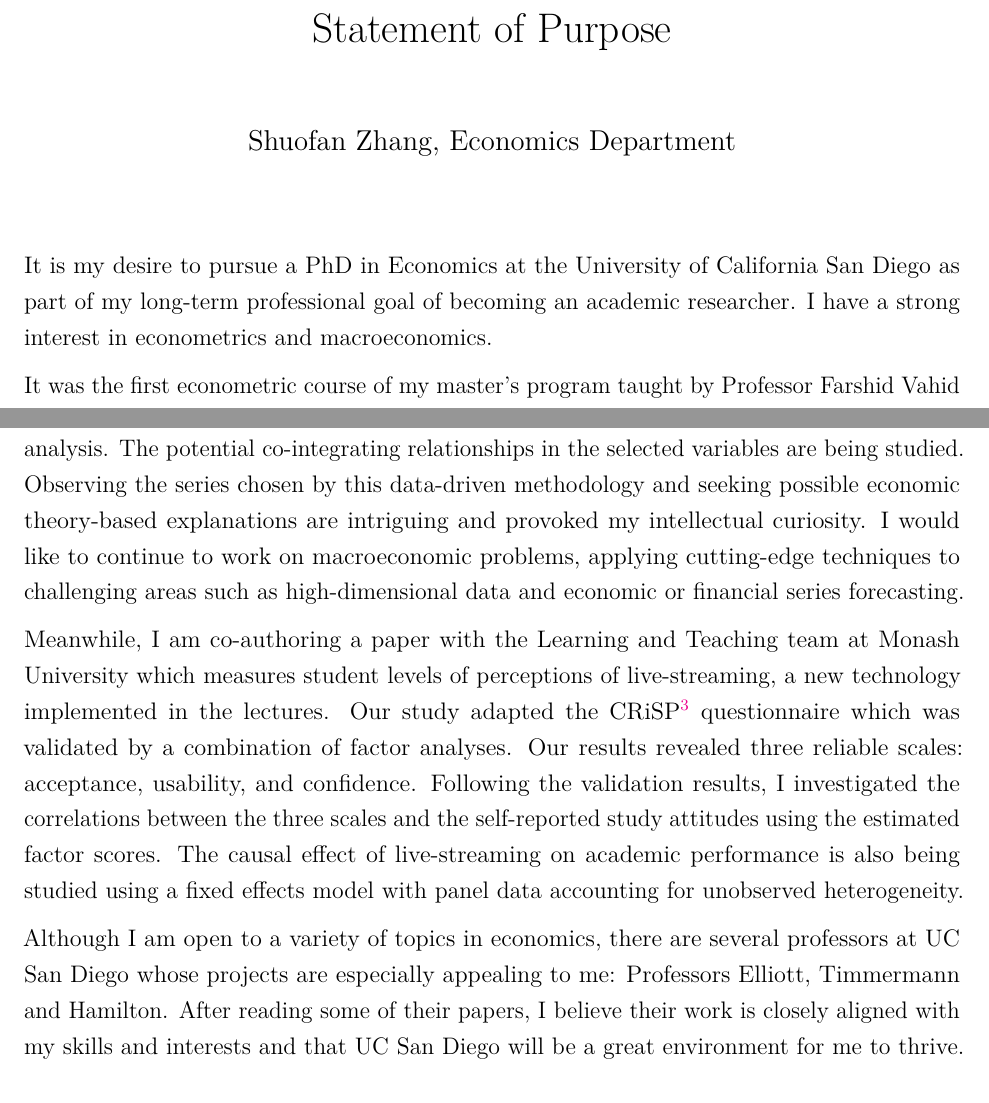
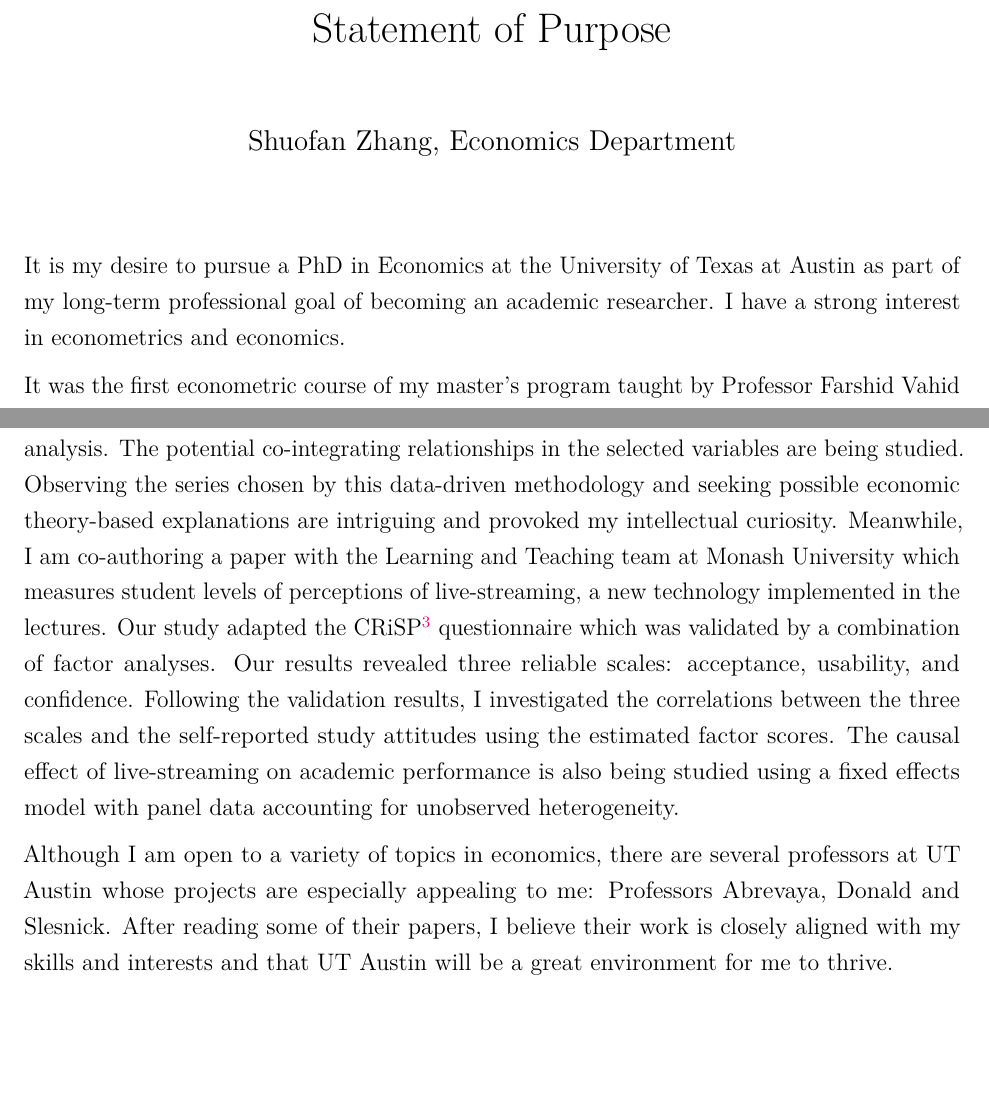
Before and after one commit to shuofan18/sop, a LaTeX document (uta_ps.tex): two parts of pages 1 and 3 of 4 before the commit and two parts of pages 1 and 3 of 3 after it, joined at a grey line, cut so that both start at the same text, the shorter picture padded with empty space. Compiled offline with pdfLaTeX.

```diff
--- a/ucsd_ps.tex
+++ b/uta_ps.tex
@@ -75,10 +75,10 @@
 \maketitle
 
 
-It is my desire to pursue a PhD in Economics at the University of
-California San Diego as part of my long-term professional goal of
-becoming an academic researcher. I have a strong interest in
-econometrics and macroeconomics.
+It is my desire to pursue a PhD in Economics at the University of Texas
+at Austin as part of my long-term professional goal of becoming an
+academic researcher. I have a strong interest in econometrics and
+economics.
 
 It was the first econometric course of my master's program taught by
 Professor Farshid Vahid that piqued my interest. I was fascinated by the
@@ -175,31 +175,26 @@
 relationships in the selected variables are being studied. Observing the
 series chosen by this data-driven methodology and seeking possible
 economic theory-based explanations are intriguing and provoked my
-intellectual curiosity. I would like to continue to work on
-macroeconomic problems, applying cutting-edge techniques to challenging
-areas such as high-dimensional data and economic or financial series
-forecasting.
-
-Meanwhile, I am co-authoring a paper with the Learning and Teaching team
-at Monash University which measures student levels of perceptions of
-live-streaming, a new technology implemented in the lectures. Our study
-adapted the CRiSP\footnote{CRiSP is the name of classroom response
-  system perceptions questionnaire. (Richardson et al. 2015)}
-questionnaire which was validated by a combination of factor analyses.
-Our results revealed three reliable scales: acceptance, usability, and
-confidence. Following the validation results, I investigated the
-correlations between the three scales and the self-reported study
-attitudes using the estimated factor scores. The causal effect of
-live-streaming on academic performance is also being studied using a
-fixed effects model with panel data accounting for unobserved
-heterogeneity.
+intellectual curiosity. Meanwhile, I am co-authoring a paper with the
+Learning and Teaching team at Monash University which measures student
+levels of perceptions of live-streaming, a new technology implemented in
+the lectures. Our study adapted the CRiSP\footnote{CRiSP is the name of
+  classroom response system perceptions questionnaire. (Richardson et
+  al. 2015)} questionnaire which was validated by a combination of
+factor analyses. Our results revealed three reliable scales: acceptance,
+usability, and confidence. Following the validation results, I
+investigated the correlations between the three scales and the
+self-reported study attitudes using the estimated factor scores. The
+causal effect of live-streaming on academic performance is also being
+studied using a fixed effects model with panel data accounting for
+unobserved heterogeneity.
 
 Although I am open to a variety of topics in economics, there are
-several professors at UC San Diego whose projects are especially
-appealing to me: Professors Elliott, Timmermann and Hamilton. After
-reading some of their papers, I believe their work is closely aligned
-with my skills and interests and that UC San Diego will be a great
-environment for me to thrive.
+several professors at UT Austin whose projects are especially appealing
+to me: Professors Abrevaya, Donald and Slesnick. After reading some of
+their papers, I believe their work is closely aligned with my skills and
+interests and that UT Austin will be a great environment for me to
+thrive.
 
 \section*{References}\label{references}
 \addcontentsline{toc}{section}{References}
```
Also changed, not shown: cv.pdf (added), ps.pdf (deleted), ucsd_ps.pdf (deleted), uta_ps.pdf (added), 4 other files.
